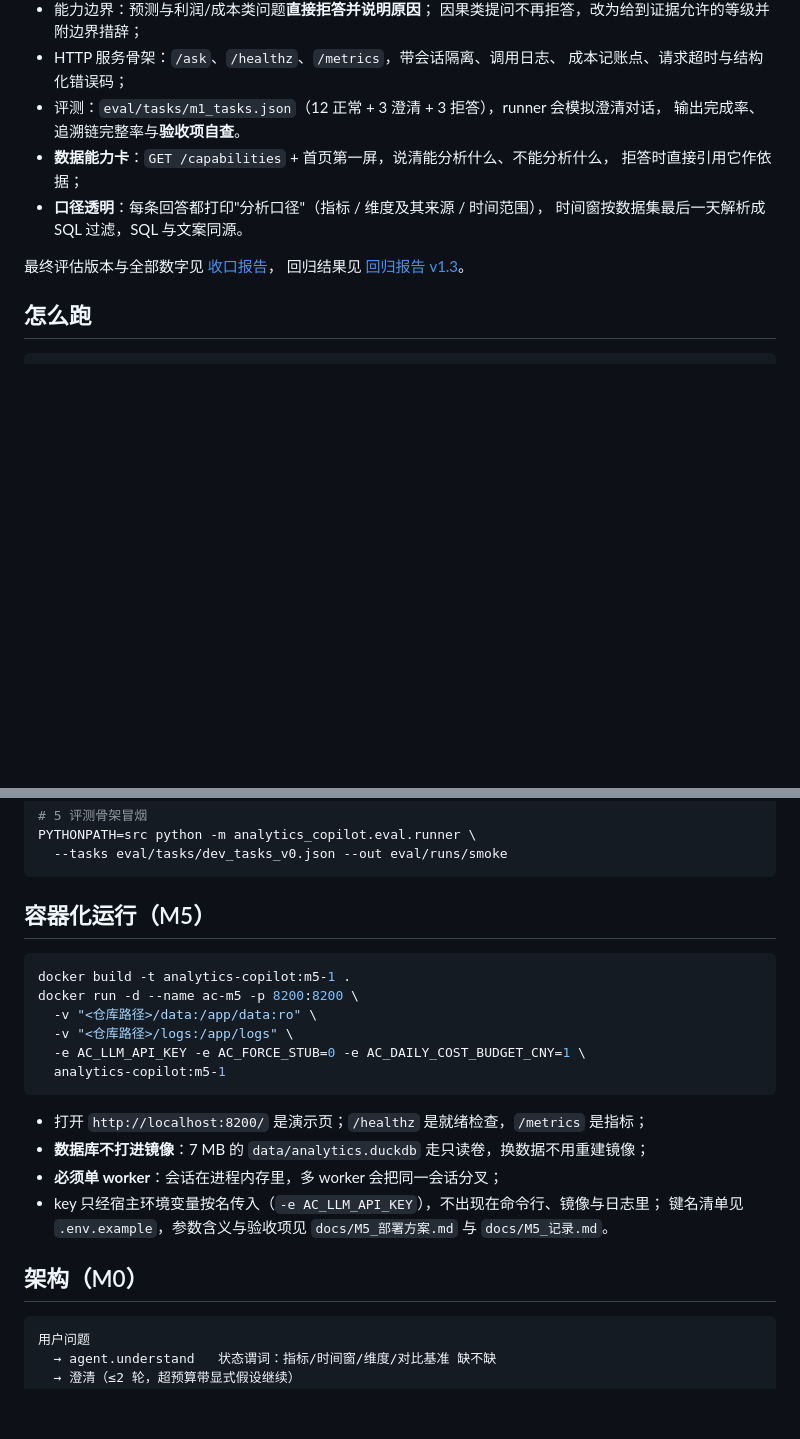
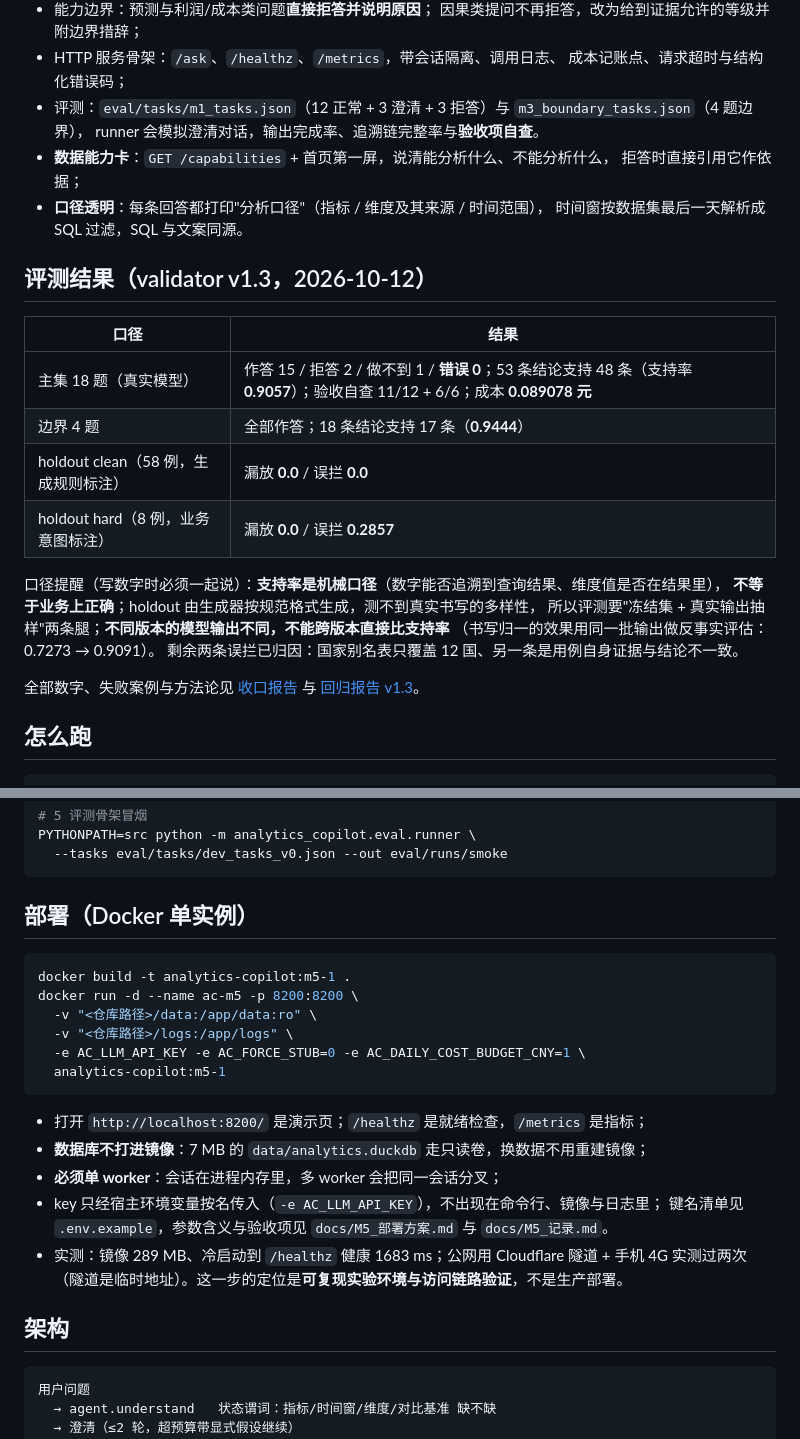
Before and after one commit to X-0240/analytics-copilot, a Markdown page: README.md, 2 parts joined by grey strips. Rendered like a GitHub page; blank space fills up the shorter version.

````diff
--- a/README.md
+++ b/README.md
@@ -21,15 +49,30 @@
   因果类提问不再拒答，改为给到证据允许的等级并附边界措辞；
 - HTTP 服务骨架：`/ask`、`/healthz`、`/metrics`，带会话隔离、调用日志、
   成本记账点、请求超时与结构化错误码；
-- 评测：`eval/tasks/m1_tasks.json`（12 正常 + 3 澄清 + 3 拒答），runner 会模拟澄清对话，
-  输出完成率、追溯链完整率与**验收项自查**。
+- 评测：`eval/tasks/m1_tasks.json`（12 正常 + 3 澄清 + 3 拒答）与 `m3_boundary_tasks.json`（4 题边界），
+  runner 会模拟澄清对话，输出完成率、追溯链完整率与**验收项自查**。
 - **数据能力卡**：`GET /capabilities` + 首页第一屏，说清能分析什么、不能分析什么，
   拒答时直接引用它作依据；
 - **口径透明**：每条回答都打印"分析口径"（指标 / 维度及其来源 / 时间范围），
   时间窗按数据集最后一天解析成 SQL 过滤，SQL 与文案同源。
 
-最终评估版本与全部数字见 [收口报告](docs/M6_收口报告.md)，
-回归结果见 [回归报告 v1.3](docs/回归报告_v1.3.md)。
+## 评测结果（validator v1.3，2026-10-12）
+
+| 口径 | 结果 |
+|---|---|
+| 主集 18 题（真实模型） | 作答 15 / 拒答 2 / 做不到 1 / **错误 0**；53 条结论支持 48 条（支持率 **0.9057**）；验收自查 11/12 + 6/6；成本 **0.089078 元** |
+| 边界 4 题 | 全部作答；18 条结论支持 17 条（**0.9444**） |
+| holdout clean（58 例，生成规则标注） | 漏放 **0.0** / 误拦 **0.0** |
+| holdout hard（8 例，业务意图标注） | 漏放 **0.0** / 误拦 **0.2857** |
+
+口径提醒（写数字时必须一起说）：**支持率是机械口径**（数字能否追溯到查询结果、维度值是否在结果里），
+**不等于业务上正确**；holdout 由生成器按规范格式生成，测不到真实书写的多样性，
+所以评测要"冻结集 + 真实输出抽样"两条腿；**不同版本的模型输出不同，不能跨版本直接比支持率**
+（书写归一的效果用同一批输出做反事实评估：0.7273 → 0.9091）。
+剩余两条误拦已归因：国家别名表只覆盖 12 国、另一条是用例自身证据与结论不一致。
+
+全部数字、失败案例与方法论见 [收口报告](docs/M6_收口报告.md) 与
+[回归报告 v1.3](docs/回归报告_v1.3.md)。
 
 ## 怎么跑
 
@@ -54,7 +97,7 @@ PYTHONPATH=src python -m analytics_copilot.eval.runner \
   --tasks eval/tasks/dev_tasks_v0.json --out eval/runs/smoke
 ```
 
-## 容器化运行（M5）
+## 部署（Docker 单实例）
 
 ```bash
 docker build -t analytics-copilot:m5-1 .
@@ -70,8 +113,10 @@ docker run -d --name ac-m5 -p 8200:8200 \
 - **必须单 worker**：会话在进程内存里，多 worker 会把同一会话分叉；
 - key 只经宿主环境变量按名传入（`-e AC_LLM_API_KEY`），不出现在命令行、镜像与日志里；
   键名清单见 `.env.example`，参数含义与验收项见 `docs/M5_部署方案.md` 与 `docs/M5_记录.md`。
+- 实测：镜像 289 MB、冷启动到 `/healthz` 健康 1683 ms；公网用 Cloudflare 隧道 + 手机 4G 实测过两次
+  （隧道是临时地址）。这一步的定位是**可复现实验环境与访问链路验证**，不是生产部署。
 
-## 架构（M0）
+## 架构
 
 ```
 用户问题
````
Also changed, not shown: other parts of README.md (+44 -12 lines).
